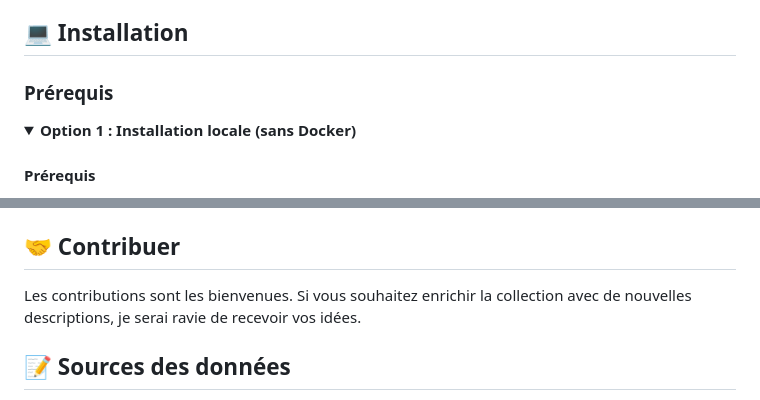
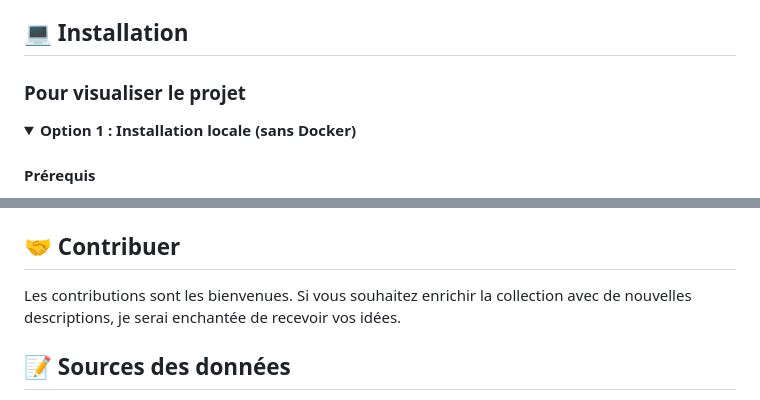
Before and after one commit to lesliebigot/accessiArt, a Markdown page: README.md, 2 parts joined by grey strips. GitHub-like rendering; folded sections open.

Commit message:
Fix description of the project installation

```diff
--- a/README.md
+++ b/README.md
@@ -105,7 +105,7 @@ Ce projet accorde une importance particulière à l'accessibilité pour les pers
 
 ## 💻 Installation
 
-### Prérequis
+### Pour visualiser le projet
 
 <details>
 <summary><b>Option 1 : Installation locale (sans Docker)</b></summary>
@@ -224,7 +224,7 @@ docker compose logs -f
 
 ## 🤝 Contribuer
 
-Les contributions sont les bienvenues. Si vous souhaitez enrichir la collection avec de nouvelles descriptions, je serai ravie de recevoir vos idées.
+Les contributions sont les bienvenues. Si vous souhaitez enrichir la collection avec de nouvelles descriptions, je serai enchantée de recevoir vos idées.
 
 ## 📝 Sources des données
 
```
